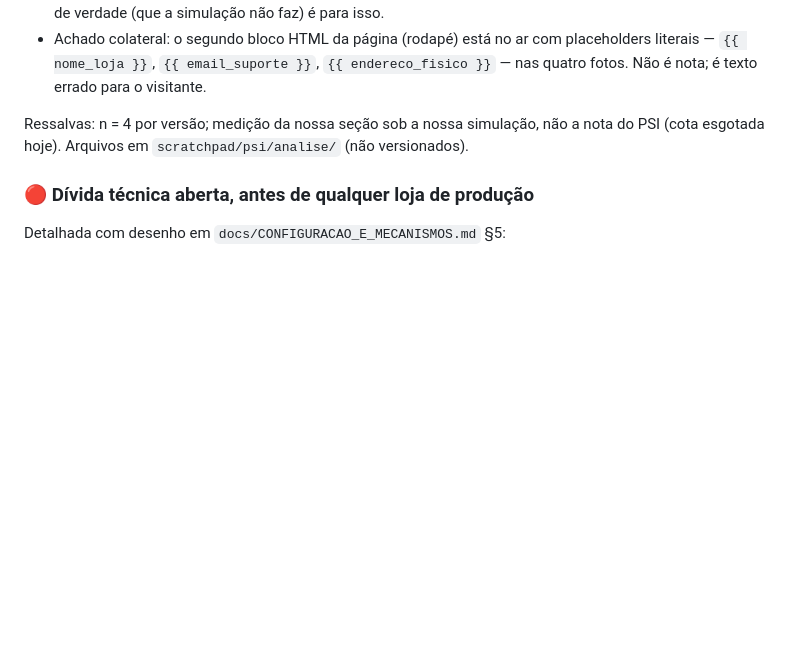
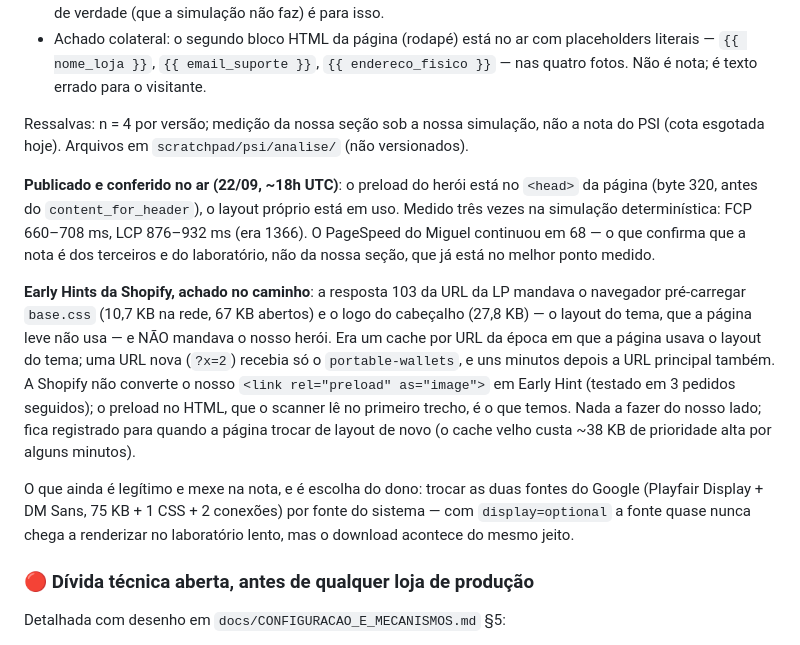
Before and after one commit to drivedvdigital-glitch/Dv-Digital, a Markdown page: docs/PROGRESSO.md, the part around the change. Rendered like a GitHub page; blank space fills up the shorter version.

Commit message:
docs(progresso): head preload confirmed live; Shopify Early Hints cache finding
Co-Authored-By: Claude Fable 5.1 <noreply@anthropic.com>
Claude-Session: https://claude.ai/code/session_0155V8p4ack4LM1T1PHWY6Dv

```diff
--- a/docs/PROGRESSO.md
+++ b/docs/PROGRESSO.md
@@ -2626,6 +2626,27 @@ se sustenta.** As provas:
 Ressalvas: n = 4 por versão; medição da nossa seção sob a nossa simulação, não a nota do
 PSI (cota esgotada hoje). Arquivos em `scratchpad/psi/analise/` (não versionados).
 
+**Publicado e conferido no ar (22/09, ~18h UTC)**: o preload do herói está no `<head>` da
+página (byte 320, antes do `content_for_header`), o layout próprio está em uso. Medido três
+vezes na simulação determinística: FCP 660–708 ms, LCP 876–932 ms (era 1366). O PageSpeed
+do Miguel continuou em 68 — o que confirma que a nota é dos terceiros e do laboratório, não
+da nossa seção, que já está no melhor ponto medido.
+
+**Early Hints da Shopify, achado no caminho**: a resposta 103 da URL da LP mandava o navegador
+pré-carregar `base.css` (10,7 KB na rede, 67 KB abertos) e o logo do cabeçalho (27,8 KB) — o
+layout do tema, que a página leve não usa — e NÃO mandava o nosso herói. Era um cache por URL
+da época em que a página usava o layout do tema; uma URL nova (`?x=2`) recebia só o
+`portable-wallets`, e uns minutos depois a URL principal também. A Shopify não converte o
+nosso `<link rel="preload" as="image">` em Early Hint (testado em 3 pedidos seguidos); o
+preload no HTML, que o scanner lê no primeiro trecho, é o que temos. Nada a fazer do nosso
+lado; fica registrado para quando a página trocar de layout de novo (o cache velho custa
+~38 KB de prioridade alta por alguns minutos).
+
+O que ainda é legítimo e mexe na nota, e é escolha do dono: trocar as duas fontes do Google
+(Playfair Display + DM Sans, 75 KB + 1 CSS + 2 conexões) por fonte do sistema — com
+`display=optional` a fonte quase nunca chega a renderizar no laboratório lento, mas o
+download acontece do mesmo jeito.
+
 ### 🔴 Dívida técnica aberta, antes de qualquer loja de produção
 
 Detalhada com desenho em `docs/CONFIGURACAO_E_MECANISMOS.md` §5:
```
